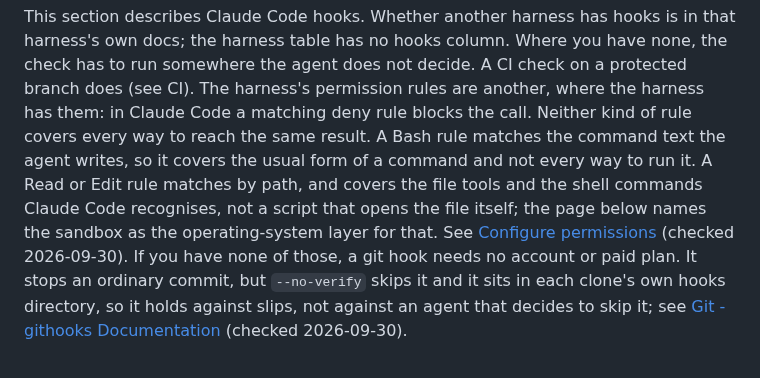
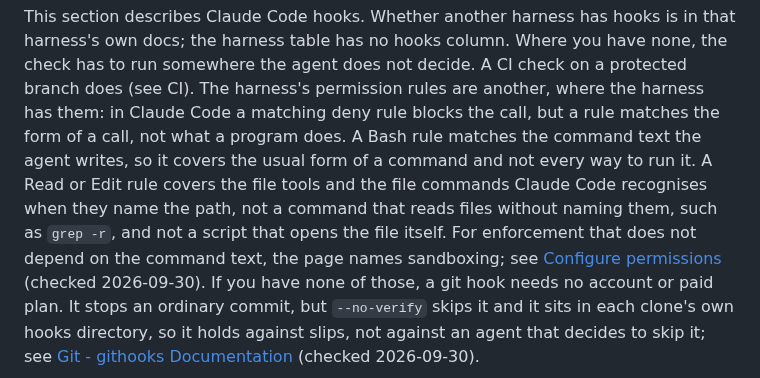
Before and after one commit to Osasuwu/jarvis-oss, a Markdown page: docs/basics.md, the part around the change. Drawn GitHub-style.

Commit message:
docs/basics.md: address seventh doc-review blocking finding (#165)
Read/Edit rule coverage restated per the permissions page Warning (file commands that name the path; not grep -r; not a script); sandbox pointer covers both gaps.

Co-Authored-By: Claude Sonnet 5.5 <noreply@anthropic.com>

```diff
--- a/docs/basics.md
+++ b/docs/basics.md
@@ -122,11 +122,12 @@ This section describes Claude Code hooks. Whether another harness has hooks is i
 own docs; the harness table has no hooks column. Where you have none, the check has to run
 somewhere the agent does not decide. A CI check on a protected branch does (see CI). The
 harness's permission rules are another, where the harness has them: in Claude Code a matching deny
-rule blocks the call. Neither kind of rule covers every way to reach the
-same result. A Bash rule matches the command text the agent writes, so it covers the usual form
-of a command and not every way to run it. A Read or Edit rule matches by path, and covers the
-file tools and the shell commands Claude Code recognises, not a script that opens the file
-itself; the page below names the sandbox as the operating-system layer for that. See
+rule blocks the call, but a rule matches the form of a call, not what a program
+does. A Bash rule matches the command text the agent writes, so it covers the usual form of a
+command and not every way to run it. A Read or Edit rule covers the file tools and the file
+commands Claude Code recognises when they name the path, not a command that reads files without
+naming them, such as `grep -r`, and not a script that opens the file itself. For enforcement that
+does not depend on the command text, the page names sandboxing; see
 [Configure permissions](https://code.claude.com/docs/en/permissions) (checked 2026-09-30).
 If you have none of those, a git hook needs no account or paid plan. It
 stops an ordinary commit, but `--no-verify` skips it and it sits in each clone's own hooks
```
